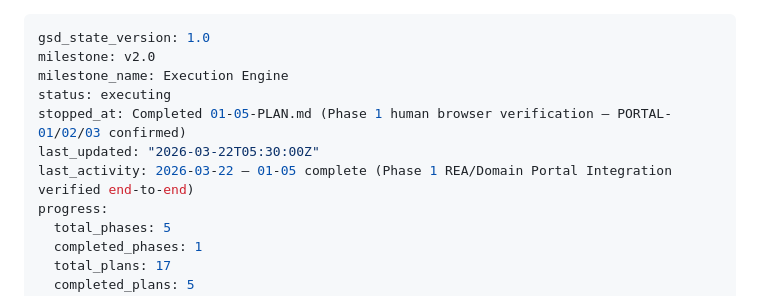
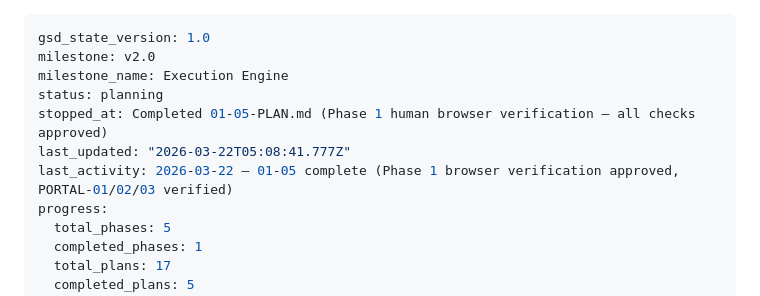
Before and after one commit to bongle404/deed, a Markdown page: .planning/STATE.md, the part around the change. Drawn GitHub-style.

Commit message:
docs(phase-01): complete phase execution

```diff
--- a/.planning/STATE.md
+++ b/.planning/STATE.md
@@ -2,10 +2,10 @@
 gsd_state_version: 1.0
 milestone: v2.0
 milestone_name: Execution Engine
-status: executing
-stopped_at: Completed 01-05-PLAN.md (Phase 1 human browser verification — PORTAL-01/02/03 confirmed)
-last_updated: "2026-03-22T05:30:00Z"
-last_activity: 2026-03-22 — 01-05 complete (Phase 1 REA/Domain Portal Integration verified end-to-end)
+status: planning
+stopped_at: Completed 01-05-PLAN.md (Phase 1 human browser verification — all checks approved)
+last_updated: "2026-03-22T05:08:41.777Z"
+last_activity: 2026-03-22 — 01-05 complete (Phase 1 browser verification approved, PORTAL-01/02/03 verified)
 progress:
   total_phases: 5
   completed_phases: 1
```
Also changed, not shown: 1 other file.
